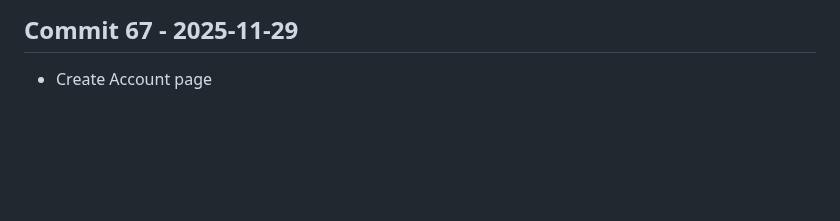
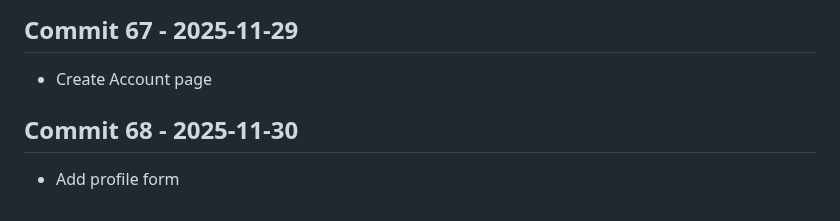
Before and after one commit to Konalexon/Sentri, a Markdown page: CHANGELOG.md, the part around the change. Drawn GitHub-style; blank space fills up the shorter version.

Commit message:
Add profile form

```diff
--- a/CHANGELOG.md
+++ b/CHANGELOG.md
@@ -216,3 +216,6 @@ All notable changes to Sentri will be documented in this file.
 
 ## Commit 67 - 2025-11-29
 - Create Account page
+
+## Commit 68 - 2025-11-30
+- Add profile form
```
